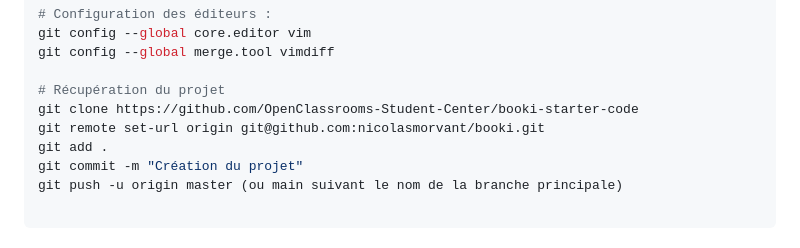
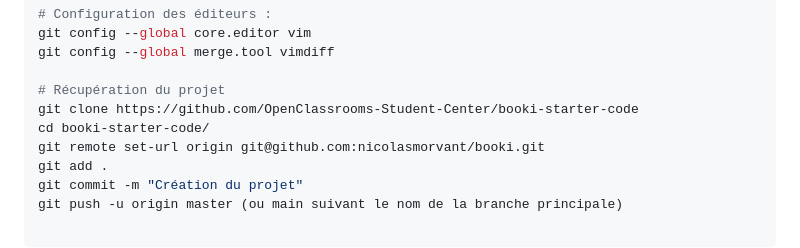
Before and after one commit to nicolasmorvant/booki, a Markdown page: README.md, the part around the change. Rendered like a GitHub page.

Commit message:
Correction de la méthode d'importation du projet

```diff
--- a/README.md
+++ b/README.md
@@ -112,6 +112,7 @@ git config --global merge.tool vimdiff
 
 # Récupération du projet
 git clone https://github.com/OpenClassrooms-Student-Center/booki-starter-code
+cd booki-starter-code/
 git remote set-url origin git@github.com:nicolasmorvant/booki.git
 git add .
 git commit -m "Création du projet"
```
